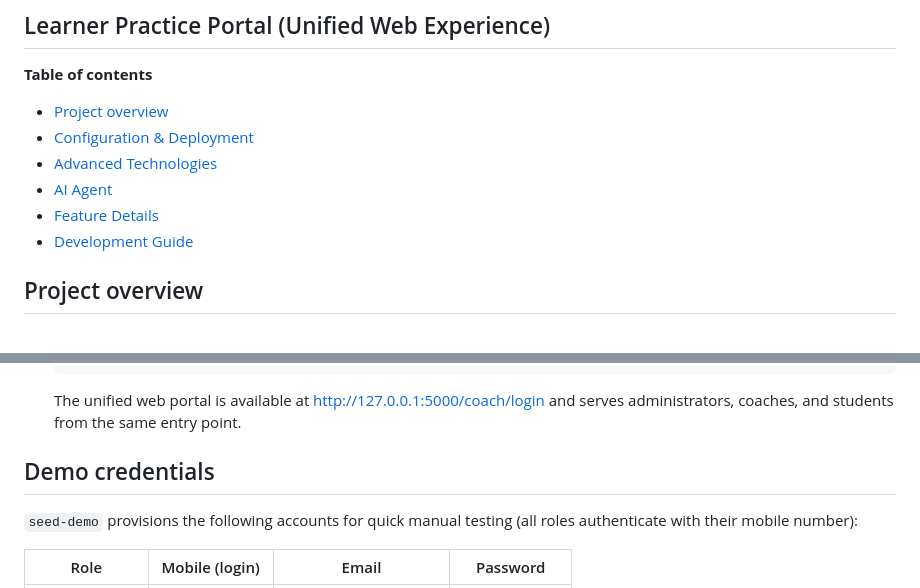
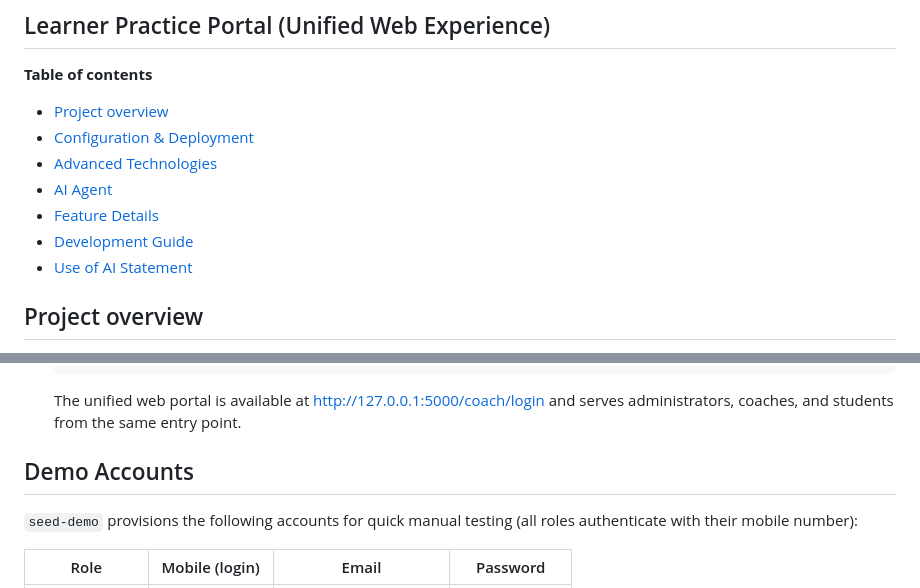
Before and after one commit to YinxinZhu/elec5620-goup12, a Markdown page: README.md, 2 parts joined by grey strips. Rendered like a GitHub page.

```diff
--- a/README.md
+++ b/README.md
@@ -9,7 +9,7 @@
 - [AI Agent](#ai-agent)
 - [Feature Details](#feature-details)
 - [Development Guide](#development-guide)
-
+- [Use of AI Statement](#use-of-ai-statement)
 
 
 ## Project overview
@@ -85,7 +96,7 @@ learner self-registration form directly beneath the login action.
    The unified web portal is available at http://127.0.0.1:5000/coach/login and
    serves administrators, coaches, and students from the same entry point.
 
-## Demo credentials
+## Demo Accounts
 
 `seed-demo` provisions the following accounts for quick manual testing (all
 roles authenticate with their mobile number):
```
Also changed, not shown: other parts of README.md (+36 -5 lines).
